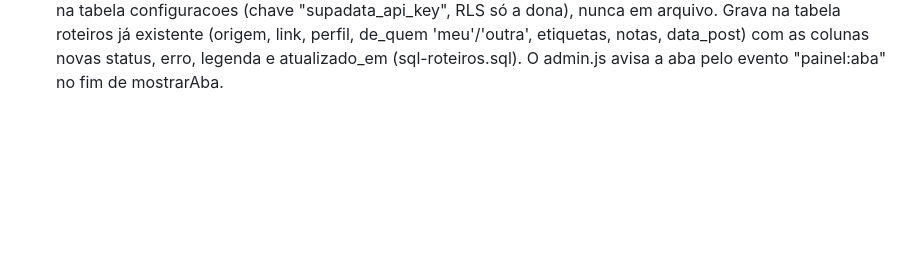
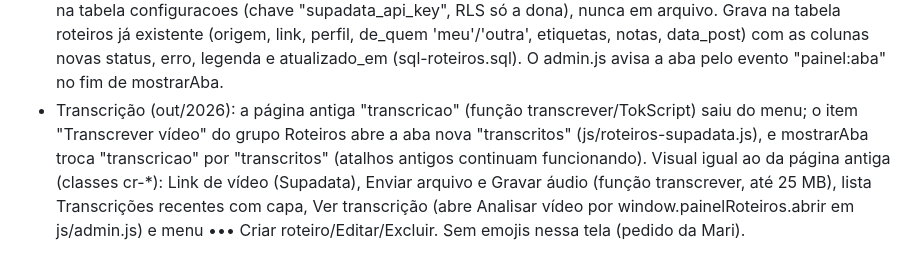
Before and after one commit to marianabonettougc/portfoliougc, a Markdown page: CLAUDE.md, the part around the change. Rendered like a GitHub page; blank space fills up the shorter version.

Commit message:
Anotações: Transcrever vídeo nova

```diff
--- a/CLAUDE.md
+++ b/CLAUDE.md
@@ -49,3 +49,4 @@ https://marianabonettougc.github.io/portfoliougc/
 - Importar do Google Docs separa cada roteiro do documento (linha sem recuo começando com "ROTEIRO 01"...; separarRoteirosDoDocs/lerRoteiroDoDocs/roteiroDoDocs) e preenche cliente (escolhido sozinho pelo "Marca / Cliente" do documento ou sugerido como cliente novo), campanha, título, data do roteiro, nicho e funil (opções fixas; texto completo em nichoDetalhe/funilDetalhe), tipo de UGC, objetivo, formato, gancho (1ª fala), conteúdo (cenas e falas por ETAPA), legenda, referência e observações. Lista com marcar/desmarcar e título editável antes de adicionar.
 - Minha prioridade (Dashboard): etapas Roteiro, Ag. aprovação de roteiro, Gravação, Edição, Aprovação, Entrega (ETAPAS_JOB). Status de cada vídeo/story do job (roteiroStatus, ROTEIRO_STATUS_OPTIONS) usa as mesmas etapas, a última é "Entregue" (marca concluído); nomes antigos convertidos por STATUS_VIDEO_ANTIGO/statusDoItem. etapaDoJob = maior entre o status do job (ETAPA_JOB_DO_STATUS) e o andamento: vídeo/story mais atrasado; sem eles, job.etapaManual; sem isso, cartões do cliente no Quadro de roteiros. Clicar na bolinha atual avança para a próxima, em outra vai direto (jobNaEtapa muda todos os vídeos/stories e grava etapaManual). Só admin/gestao, admin/index.html e js/versao.json levam o número novo de versão (index.html e login não mudaram).
 - Aba "📜 Roteiros" (out/2026, hash #transcritos, subitem do grupo Roteiros): js/roteiros-supadata.js + estilos .rs-* no fim de css/painel.css. Transcreve pela API da Supadata direto do navegador (GET /v1/transcript com mode=auto, text=true, lang=pt; 202 + jobId consultado a cada 5 s, até 6 min; saldo em /v1/me). A chave fica só na tabela configuracoes (chave "supadata_api_key", RLS só a dona), nunca em arquivo. Grava na tabela roteiros já existente (origem, link, perfil, de_quem 'meu'/'outra', etiquetas, notas, data_post) com as colunas novas status, erro, legenda e atualizado_em (sql-roteiros.sql). O admin.js avisa a aba pelo evento "painel:aba" no fim de mostrarAba.
+- Transcrição (out/2026): a página antiga "transcricao" (função transcrever/TokScript) saiu do menu; o item "Transcrever vídeo" do grupo Roteiros abre a aba nova "transcritos" (js/roteiros-supadata.js), e mostrarAba troca "transcricao" por "transcritos" (atalhos antigos continuam funcionando). Visual igual ao da página antiga (classes cr-*): Link de vídeo (Supadata), Enviar arquivo e Gravar áudio (função transcrever, até 25 MB), lista Transcrições recentes com capa, Ver transcrição (abre Analisar vídeo por window.painelRoteiros.abrir em js/admin.js) e menu ••• Criar roteiro/Editar/Excluir. Sem emojis nessa tela (pedido da Mari).
```
